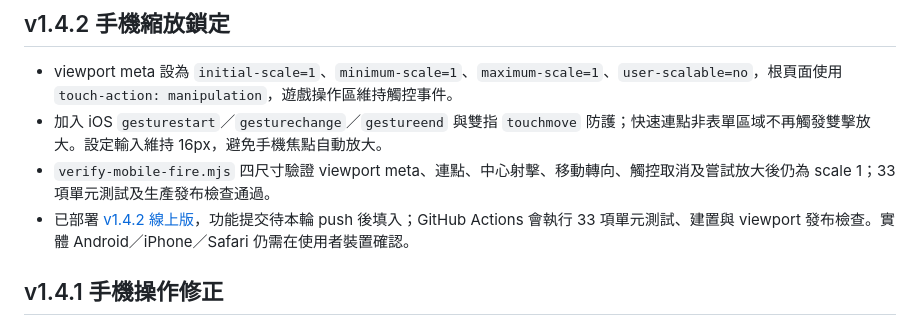
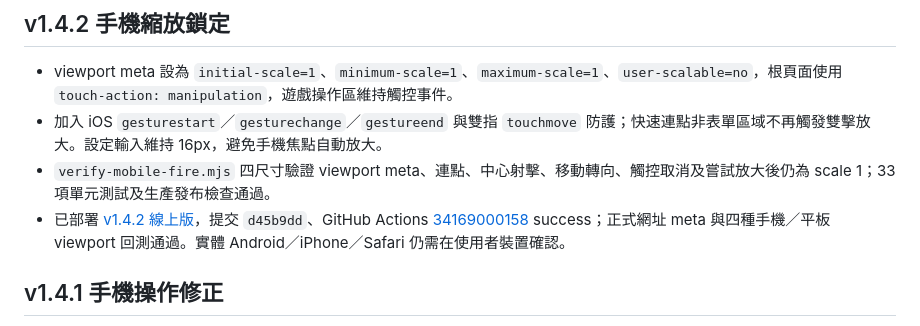
Before and after one commit to cagoooo/zombie, a Markdown page: 進度表.md, the part around the change. Rendered like a GitHub page.

Commit message:
docs: record mobile viewport lock deployment

```diff
--- a/進度表.md
+++ b/進度表.md
@@ -63,7 +63,7 @@
 - viewport meta 設為 `initial-scale=1`、`minimum-scale=1`、`maximum-scale=1`、`user-scalable=no`，根頁面使用 `touch-action: manipulation`，遊戲操作區維持觸控事件。
 - 加入 iOS `gesturestart`／`gesturechange`／`gestureend` 與雙指 `touchmove` 防護；快速連點非表單區域不再觸發雙擊放大。設定輸入維持 16px，避免手機焦點自動放大。
 - `verify-mobile-fire.mjs` 四尺寸驗證 viewport meta、連點、中心射擊、移動轉向、觸控取消及嘗試放大後仍為 scale 1；33 項單元測試及生產發布檢查通過。
-- 已部署 [v1.4.2 線上版](https://cagoooo.github.io/zombie/)，功能提交待本輪 push 後填入；GitHub Actions 會執行 33 項單元測試、建置與 viewport 發布檢查。實體 Android／iPhone／Safari 仍需在使用者裝置確認。
+- 已部署 [v1.4.2 線上版](https://cagoooo.github.io/zombie/)，提交 `d45b9dd`、GitHub Actions [34169000158](https://github.com/cagoooo/zombie/actions/runs/34169000158) success；正式網址 meta 與四種手機／平板 viewport 回測通過。實體 Android／iPhone／Safari 仍需在使用者裝置確認。
 
 ## v1.4.1 手機操作修正
 
```
Also changed, not shown: 驗證紀錄.md (+1 -1 lines).
